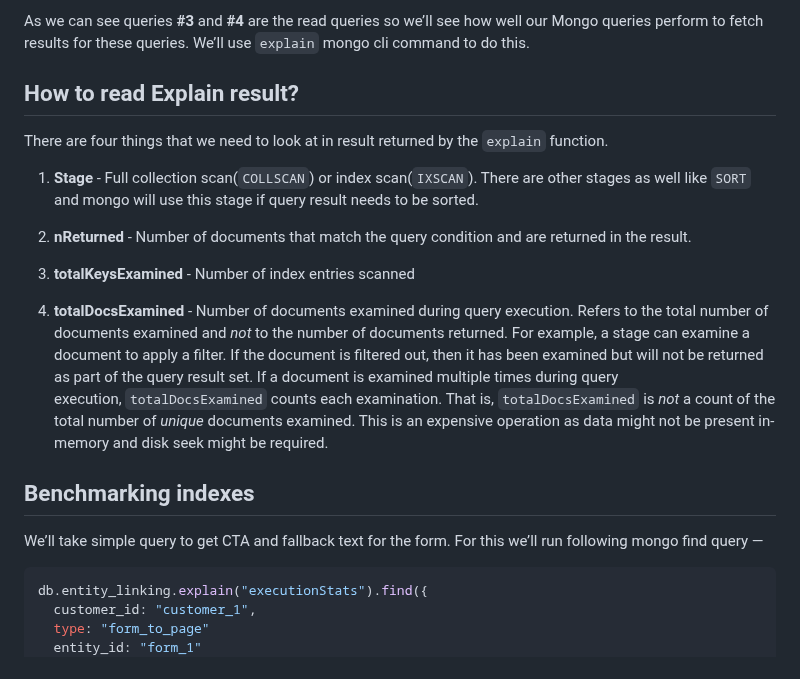
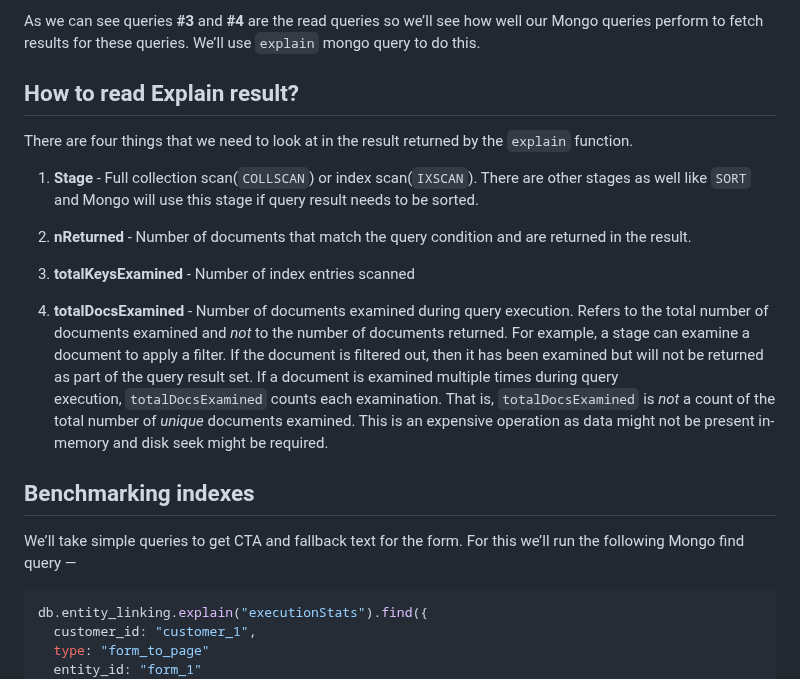
Before and after one commit to 0niket/blog, a Markdown page: clrnvtj22000809jxcdlc46k1.md, the part around one of its changes. Rendered like a GitHub page.

````diff
--- a/clrnvtj22000809jxcdlc46k1.md
+++ b/clrnvtj22000809jxcdlc46k1.md
@@ -71,12 +71,12 @@ We’ll build a generic data model using which any two entities can be linked. F
 
 
-As we can see queries **#3** and **#4** are the read queries so we’ll see how well our Mongo queries perform to fetch results for these queries. We’ll use `explain` mongo cli command to do this.
+As we can see queries **#3** and **#4** are the read queries so we’ll see how well our Mongo queries perform to fetch results for these queries. We’ll use `explain` mongo query to do this.
 
 ## How to read Explain result?
 
-There are four things that we need to look at in result returned by the `explain` function.
+There are four things that we need to look at in the result returned by the `explain` function.
 
-1. **Stage** - Full collection scan(`COLLSCAN`) or index scan(`IXSCAN`). There are other stages as well like `SORT` and mongo will use this stage if query result needs to be sorted.
+1. **Stage** - Full collection scan(`COLLSCAN`) or index scan(`IXSCAN`). There are other stages as well like `SORT` and Mongo will use this stage if query result needs to be sorted.
 
 2. **nReturned** - Number of documents that match the query condition and are returned in the result.
 
@@ -87,7 +87,7 @@ There are four things that we need to look at in result returned by the `explain
 
 ## Benchmarking indexes
 
-We’ll take simple query to get CTA and fallback text for the form. For this we’ll run following mongo find query —
+We’ll take simple queries to get CTA and fallback text for the form. For this we’ll run the following Mongo find query —
 
 ```jsx
 db.entity_linking.explain("executionStats").find({
````
Also changed, not shown: other parts of clrnvtj22000809jxcdlc46k1.md (+23 -25 lines).
